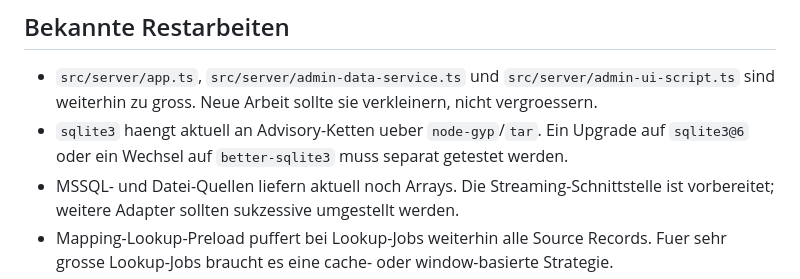
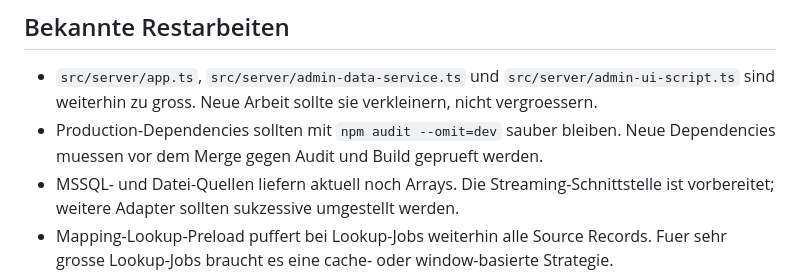
Before and after one commit to dev-ksarez/MYCOM-sf-onprem-integration-agent, a Markdown page: docs/source-code-guide.md, the part around the change. Drawn GitHub-style.

Commit message:
docs: update dependency guidance

```diff
--- a/docs/source-code-guide.md
+++ b/docs/source-code-guide.md
@@ -151,6 +151,6 @@ Bei Salesforce-relevanten Aenderungen immer die betroffenen Objekte, Felder und
 ## Bekannte Restarbeiten
 
 - `src/server/app.ts`, `src/server/admin-data-service.ts` und `src/server/admin-ui-script.ts` sind weiterhin zu gross. Neue Arbeit sollte sie verkleinern, nicht vergroessern.
-- `sqlite3` haengt aktuell an Advisory-Ketten ueber `node-gyp`/`tar`. Ein Upgrade auf `sqlite3@6` oder ein Wechsel auf `better-sqlite3` muss separat getestet werden.
+- Production-Dependencies sollten mit `npm audit --omit=dev` sauber bleiben. Neue Dependencies muessen vor dem Merge gegen Audit und Build geprueft werden.
 - MSSQL- und Datei-Quellen liefern aktuell noch Arrays. Die Streaming-Schnittstelle ist vorbereitet; weitere Adapter sollten sukzessive umgestellt werden.
 - Mapping-Lookup-Preload puffert bei Lookup-Jobs weiterhin alle Source Records. Fuer sehr grosse Lookup-Jobs braucht es eine cache- oder window-basierte Strategie.
```
